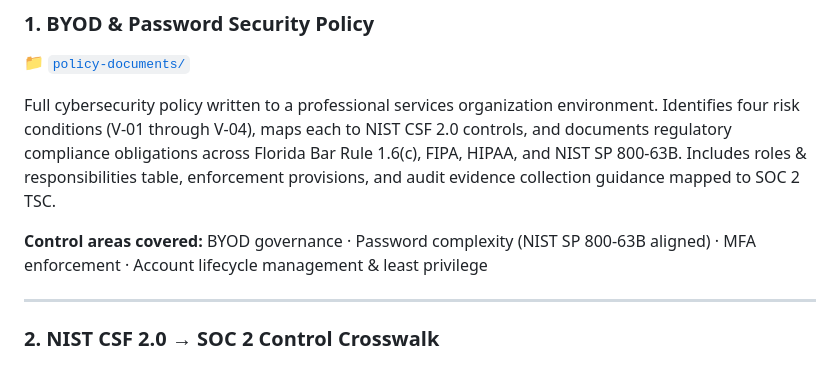
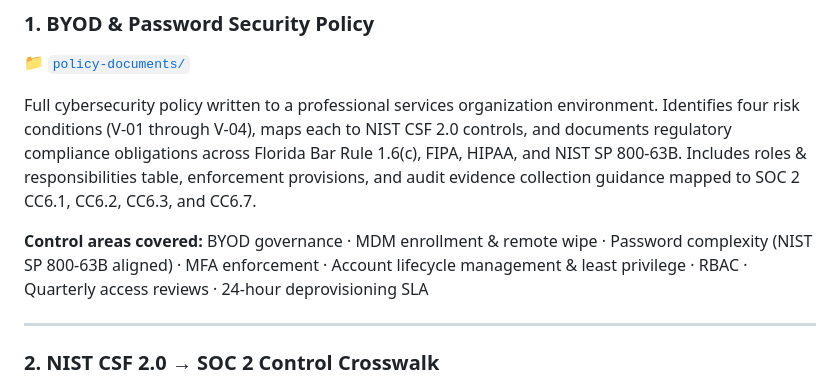
Before and after one commit to KsaintJ/iam-grc-portfolio, a Markdown page: README.md, the part around the change. Rendered like a GitHub page.

Commit message:
Expand BYOD policy entry — MDM, deprovisioning SLA, SOC 2 CC6 mapping

```diff
--- a/README.md
+++ b/README.md
@@ -53,9 +53,9 @@ Every artifact in this portfolio reflects the governance frameworks and IAM cont
 ### 1. BYOD & Password Security Policy
 📁 [`policy-documents/`](./policy-documents/)
 
-Full cybersecurity policy written to a professional services organization environment. Identifies four risk conditions (V-01 through V-04), maps each to NIST CSF 2.0 controls, and documents regulatory compliance obligations across Florida Bar Rule 1.6(c), FIPA, HIPAA, and NIST SP 800-63B. Includes roles & responsibilities table, enforcement provisions, and audit evidence collection guidance mapped to SOC 2 TSC.
+Full cybersecurity policy written to a professional services organization environment. Identifies four risk conditions (V-01 through V-04), maps each to NIST CSF 2.0 controls, and documents regulatory compliance obligations across Florida Bar Rule 1.6(c), FIPA, HIPAA, and NIST SP 800-63B. Includes roles & responsibilities table, enforcement provisions, and audit evidence collection guidance mapped to SOC 2 CC6.1, CC6.2, CC6.3, and CC6.7.
 
-**Control areas covered:** BYOD governance · Password complexity (NIST SP 800-63B aligned) · MFA enforcement · Account lifecycle management & least privilege
+**Control areas covered:** BYOD governance · MDM enrollment & remote wipe · Password complexity (NIST SP 800-63B aligned) · MFA enforcement · Account lifecycle management & least privilege · RBAC · Quarterly access reviews · 24-hour deprovisioning SLA
 
 ---
 
```
